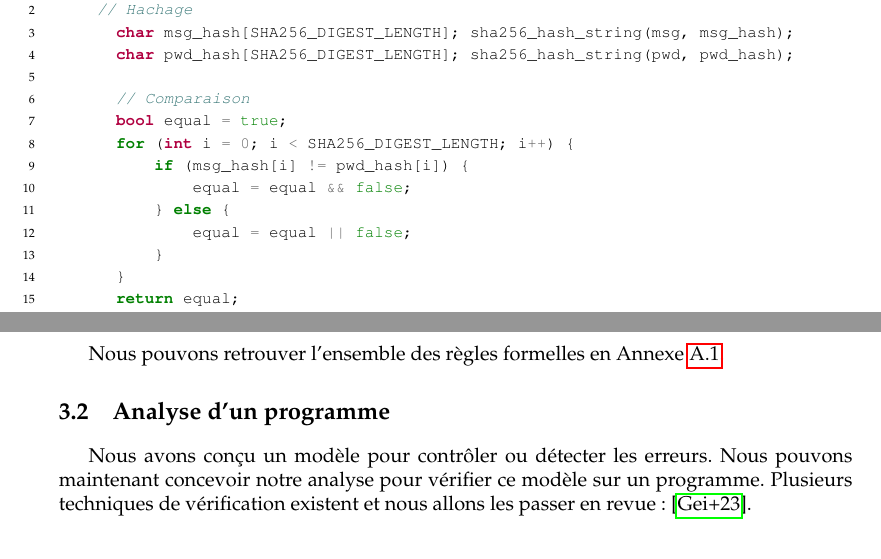
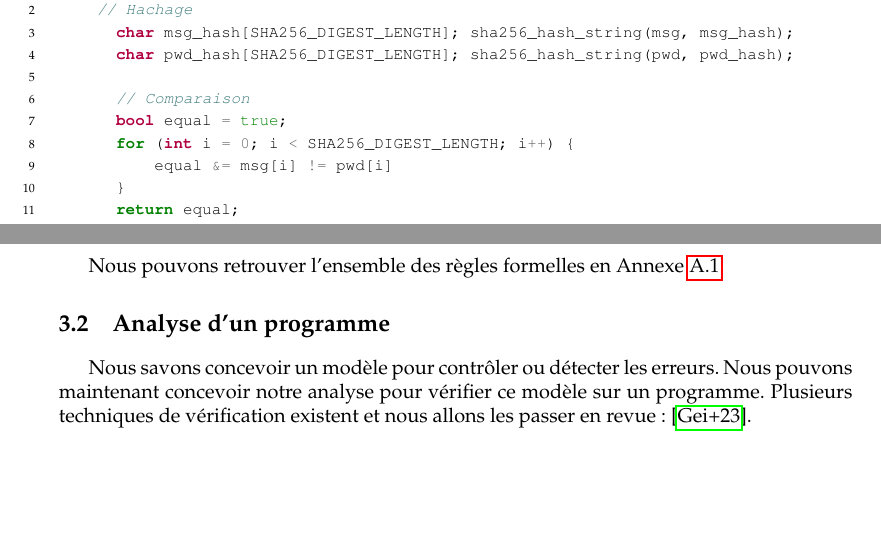
Before and after one commit to FloDarPie/Latex_projects, a LaTeX thesis (Compte_rendu/master-csi-report/report.tex, which reads Compte_rendu/master-csi-report/chapters/automateVerifOutils.tex, Compte_rendu/master-csi-report/chapters/constantTimeSolution.tex): two parts of pages 26 and 32 of 70, joined at a grey line, cut so that both start at the same text, the shorter picture padded with empty space. Compiled offline with pdfLaTeX.

Commit message:
modif indiqué par yanis

```diff
--- a/Compte_rendu/master-csi-report/chapters/automateVerifOutils.tex
+++ b/Compte_rendu/master-csi-report/chapters/automateVerifOutils.tex
@@ -78,7 +78,7 @@ Nous pouvons retrouver l'ensemble des règles formelles en Annexe \ref{fig:ensem
 
 \section{Analyse d'un programme}
 
-Nous avons conçu un modèle pour contrôler ou détecter les erreurs. Nous pouvons maintenant concevoir notre analyse pour vérifier ce modèle sur un programme. Plusieurs techniques de vérification existent et nous allons les passer en revue : \cite{GeimerEvaluationsSideChannel}.\medbreak
+Nous savons concevoir un modèle pour contrôler ou détecter les erreurs. Nous pouvons maintenant concevoir notre analyse pour vérifier ce modèle sur un programme. Plusieurs techniques de vérification existent et nous allons les passer en revue : \cite{GeimerEvaluationsSideChannel}.\medbreak
 
 
 \subsection*{Analyse statique}
--- a/Compte_rendu/master-csi-report/chapters/constantTimeSolution.tex
+++ b/Compte_rendu/master-csi-report/chapters/constantTimeSolution.tex
@@ -51,11 +51,7 @@ En reprenant ces règles, nous pouvons modifier notre exemple de code \ref{lst:t
             // Comparaison
             bool equal = true;
             for (int i = 0; i < SHA256_DIGEST_LENGTH; i++) {
-                if (msg_hash[i] != pwd_hash[i]) {
-                    equal = equal && false;
-                } else {
-                    equal = equal || false;
-                }
+                equal &= msg[i] != pwd[i]
             }
             return equal;
         }
```
Also changed, not shown: Compte_rendu/master-csi-report/chapters/constantTimePresentation.tex (+2 -2 lines), Compte_rendu/master-csi-report/chapters/préambule.tex (+1 -1 lines), Compte_rendu/master-csi-report/report.pdf, Compte_rendu/master-csi-report/chapters/automateVerifOutils.tex (4 more changed lines), 3 other files.
